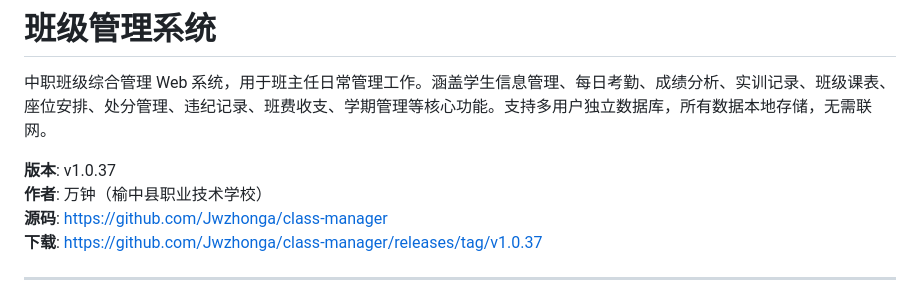
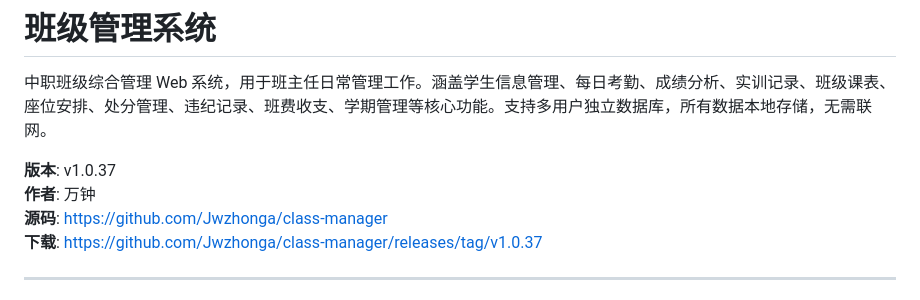
Before and after one commit to Jwzhonga/class-manager, a Markdown page: README.md, the part around the change. GitHub-like rendering.

Commit message:
docs: 移除个人信息

```diff
--- a/README.md
+++ b/README.md
@@ -3,7 +3,7 @@
 中职班级综合管理 Web 系统，用于班主任日常管理工作。涵盖学生信息管理、每日考勤、成绩分析、实训记录、班级课表、座位安排、处分管理、违纪记录、班费收支、学期管理等核心功能。支持多用户独立数据库，所有数据本地存储，无需联网。
 
 **版本**: v1.0.37
-**作者**: 万钟（榆中县职业技术学校）
+**作者**: 万钟
 **源码**: https://github.com/Jwzhonga/class-manager
 **下载**: https://github.com/Jwzhonga/class-manager/releases/tag/v1.0.37
 
```
